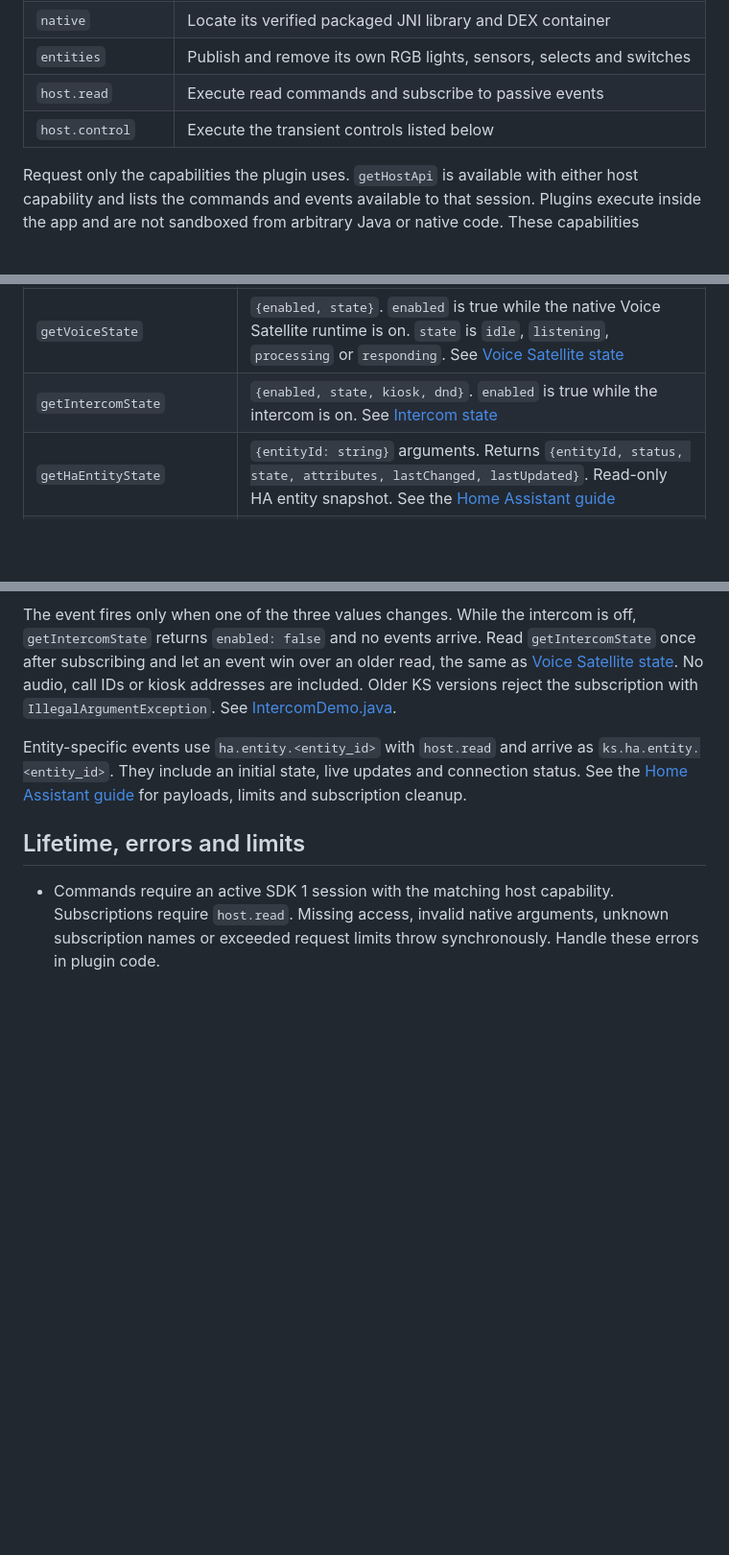
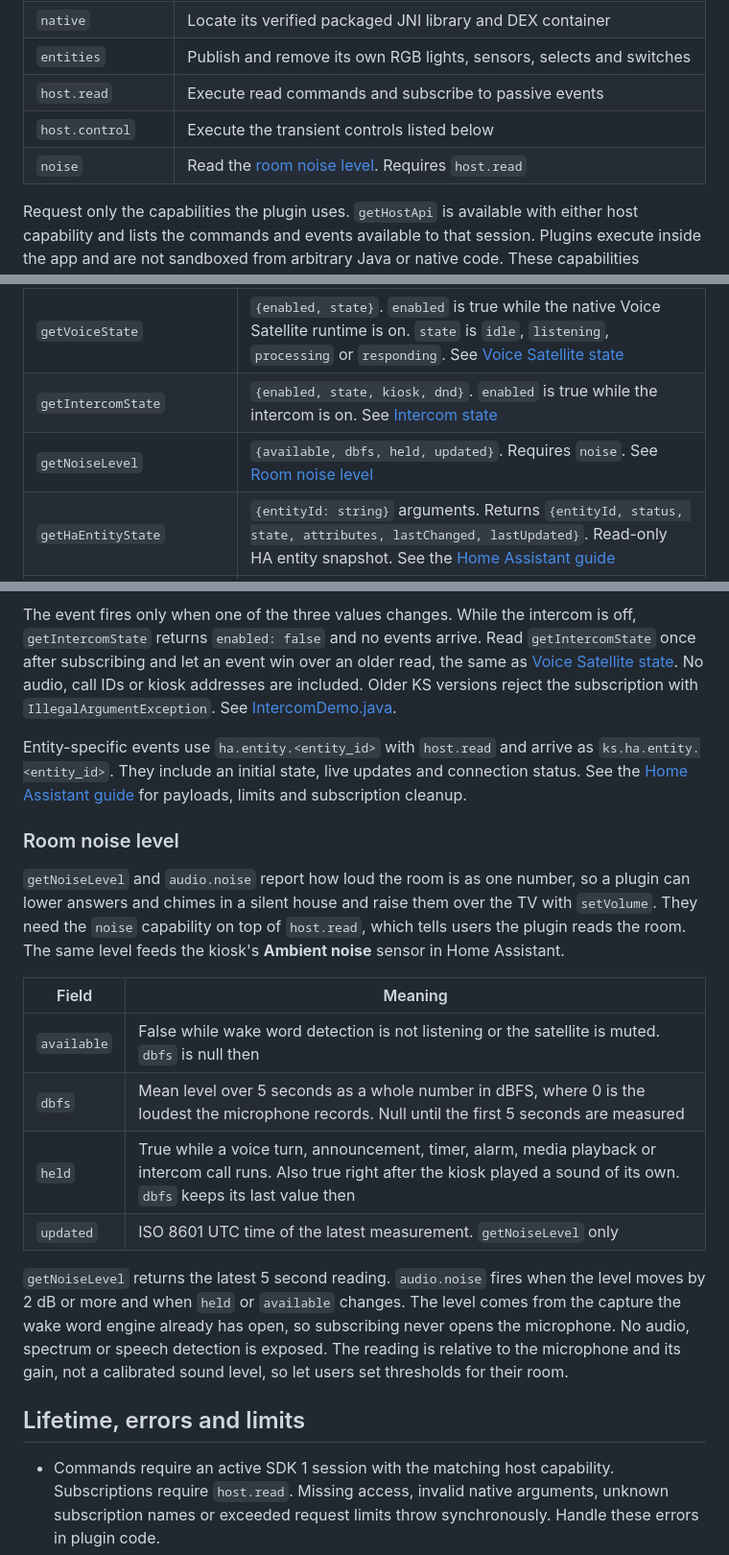
Before and after one commit to jxlarrea/kiosk-satellite-plugin-hello-world, a Markdown page: docs/ks-api.md, 3 parts joined by grey strips. Shown at 96% size. GitHub-like rendering; blank space fills up the shorter version.

Commit message:
Document the SDK noise capability and room noise level

```diff
--- a/docs/ks-api.md
+++ b/docs/ks-api.md
@@ -15,6 +15,7 @@ Every plugin declares `"apiVersion": 1`. All features below belong to that singl
 | `entities` | Publish and remove its own RGB lights, sensors, selects and switches |
 | `host.read` | Execute read commands and subscribe to passive events |
 | `host.control` | Execute the transient controls listed below |
+| `noise` | Read the [room noise level](#room-noise-level). Requires `host.read` |
 
 Request only the capabilities the plugin uses. `getHostApi` is available with either host capability and lists the commands and events available to that session. Plugins execute inside the app and are not sandboxed from arbitrary Java or native code. These capabilities describe the public API contract. Users must trust installed code.
 
@@ -57,6 +58,7 @@ Except for `getBrightness`, `getVolume` and `getHaEntityState`, every read comma
 | `getWakeWordState` | `{available, stopWordAvailable, enabled, active, listening, engine, engineLabel, status, statusLabel}`. Engine names can be null. No audio, model files or internal configuration |
 | `getVoiceState` | `{enabled, state}`. `enabled` is true while the native Voice Satellite runtime is on. `state` is `idle`, `listening`, `processing` or `responding`. See [Voice Satellite state](#voice-satellite-state) |
 | `getIntercomState` | `{enabled, state, kiosk, dnd}`. `enabled` is true while the intercom is on. See [Intercom state](#intercom-state) |
+| `getNoiseLevel` | `{available, dbfs, held, updated}`. Requires `noise`. See [Room noise level](#room-noise-level) |
 | `getHaEntityState` | `{entityId: string}` arguments. Returns `{entityId, status, state, attributes, lastChanged, lastUpdated}`. Read-only HA entity snapshot. See the [Home Assistant guide](home-assistant.md) |
 | `haStatus` | `{configured, connected}` booleans reflecting KS's existing Home Assistant connection check. This does not initiate a new connection check |
 
@@ -270,6 +273,19 @@ The event fires only when one of the three values changes. While the intercom is
 
 Entity-specific events use `ha.entity.<entity_id>` with `host.read` and arrive as `ks.ha.entity.<entity_id>`. They include an initial state, live updates and connection status. See the [Home Assistant guide](home-assistant.md) for payloads, limits and subscription cleanup.
 
+### Room noise level
+
+`getNoiseLevel` and `audio.noise` report how loud the room is as one number, so a plugin can lower answers and chimes in a silent house and raise them over the TV with `setVolume`. They need the `noise` capability on top of `host.read`, which tells users the plugin reads the room. The same level feeds the kiosk's **Ambient noise** sensor in Home Assistant.
+
+| Field | Meaning |
+| --- | --- |
+| `available` | False while wake word detection is not listening or the satellite is muted. `dbfs` is null then |
+| `dbfs` | Mean level over 5 seconds as a whole number in dBFS, where 0 is the loudest the microphone records. Null until the first 5 seconds are measured |
+| `held` | True while a voice turn, announcement, timer, alarm, media playback or intercom call runs. Also true right after the kiosk played a sound of its own. `dbfs` keeps its last value then |
+| `updated` | ISO 8601 UTC time of the latest measurement. `getNoiseLevel` only |
+
+`getNoiseLevel` returns the latest 5 second reading. `audio.noise` fires when the level moves by 2 dB or more and when `held` or `available` changes. The level comes from the capture the wake word engine already has open, so subscribing never opens the microphone. No audio, spectrum or speech detection is exposed. The reading is relative to the microphone and its gain, not a calibrated sound level, so let users set thresholds for their room.
+
 ## Lifetime, errors and limits
 
 - Commands require an active SDK 1 session with the matching host capability. Subscriptions require `host.read`. Missing access, invalid native arguments, unknown subscription names or exceeded request limits throw synchronously. Handle these errors in plugin code.
```
Also changed, not shown: other parts of docs/ks-api.md (+1 -0 lines), docs/creating-plugins.md (+1 -1 lines).
